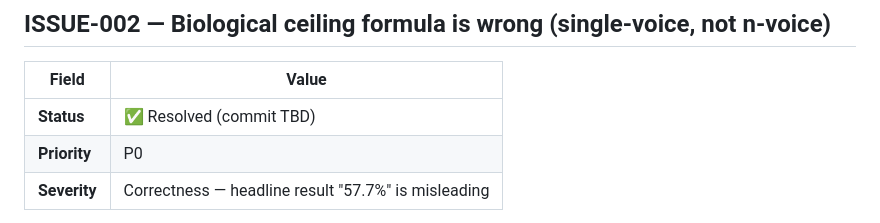
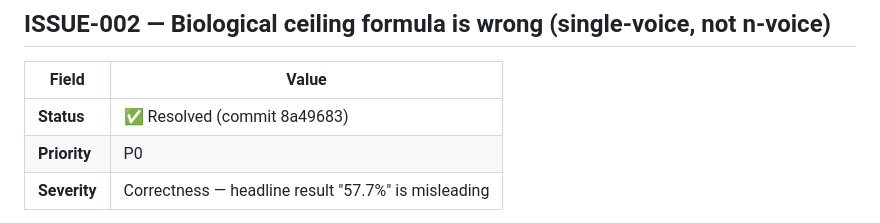
Before and after one commit to VahidGh/wormuse, a Markdown page: TODO.md, the part around the change. Rendered like a GitHub page.

Commit message:
docs: update ISSUE-002 commit hash in TODO.md
Co-Authored-By: Claude Sonnet 4.6 <noreply@anthropic.com>

```diff
--- a/TODO.md
+++ b/TODO.md
@@ -41,7 +41,7 @@ but any notebook cell that was executed _before_ the rename will still show "Rai
 
 | Field | Value |
 |---|---|
-| **Status** | ✅ Resolved (commit TBD) |
+| **Status** | ✅ Resolved (commit 8a49683) |
 | **Priority** | P0 |
 | **Severity** | Correctness — headline result "57.7%" is misleading |
 
```
